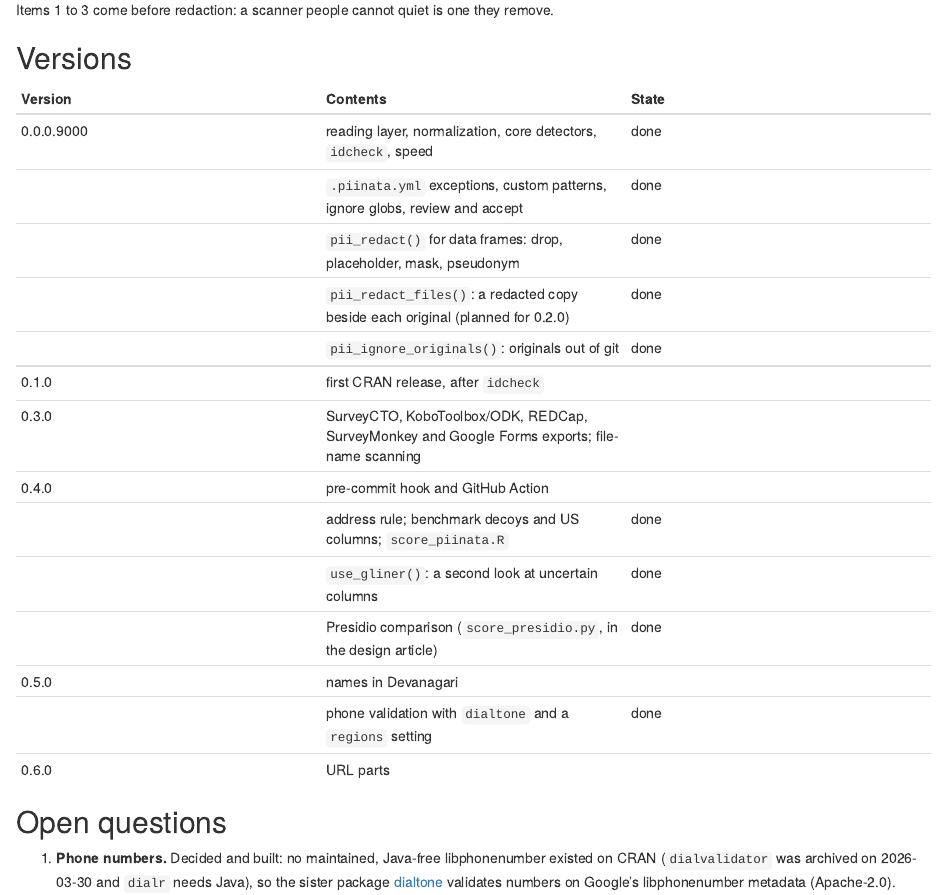
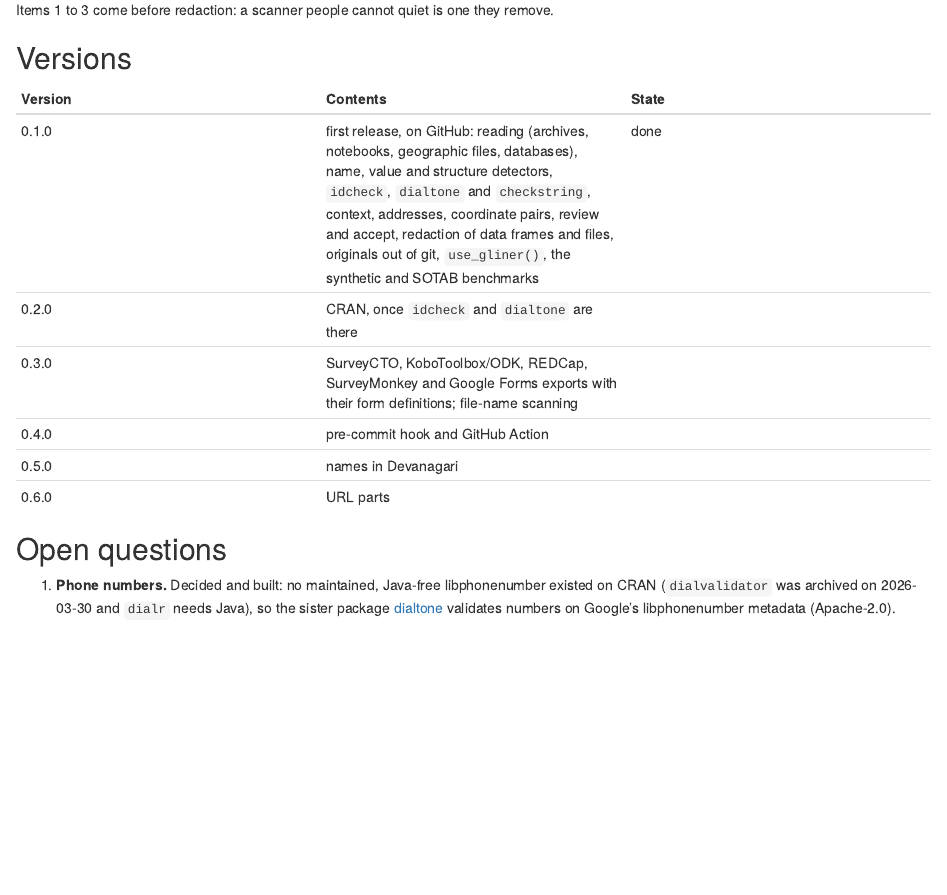
Before and after one commit to gojiplus/piinata, an R Markdown document (vignettes/articles/roadmap.Rmd): the page in a window 1100 px wide, from 540 px down. Rendered offline with R 4.5, knitr and Pandoc, with nearby package versions.

Commit message:
Prepare piinata 0.1.0
Version 0.1.0, the first release, on GitHub. NEWS gains its release
heading, the roadmap's version table now runs 0.1.0 (this release) through
0.6.0 with CRAN as 0.2.0, and the README's examples and claims were checked
against the package: the redact_files example now assigns the report it
passes on, identity numbers list the schemes idcheck and checkstring add,
and the comparison no longer says Presidio's email rule needs context.

Co-Authored-By: Claude Opus 5.5 <noreply@anthropic.com>

```diff
--- a/vignettes/articles/roadmap.Rmd
+++ b/vignettes/articles/roadmap.Rmd
@@ -44,19 +44,11 @@
 
 | Version | Contents | State |
 |---|---|---|
-| 0.0.0.9000 | reading layer, normalization, core detectors, `idcheck`, speed | done |
-| | `.piinata.yml` exceptions, custom patterns, ignore globs, review and accept | done |
-| | `pii_redact()` for data frames: drop, placeholder, mask, pseudonym | done |
-| | `pii_redact_files()`: a redacted copy beside each original (planned for 0.2.0) | done |
-| | `pii_ignore_originals()`: originals out of git | done |
-| 0.1.0 | first CRAN release, after `idcheck` | |
-| 0.3.0 | SurveyCTO, KoboToolbox/ODK, REDCap, SurveyMonkey and Google Forms exports; file-name scanning | |
+| 0.1.0 | first release, on GitHub: reading (archives, notebooks, geographic files, databases), name, value and structure detectors, `idcheck`, `dialtone` and `checkstring`, context, addresses, coordinate pairs, review and accept, redaction of data frames and files, originals out of git, `use_gliner()`, the synthetic and SOTAB benchmarks | done |
+| 0.2.0 | CRAN, once `idcheck` and `dialtone` are there | |
+| 0.3.0 | SurveyCTO, KoboToolbox/ODK, REDCap, SurveyMonkey and Google Forms exports with their form definitions; file-name scanning | |
 | 0.4.0 | pre-commit hook and GitHub Action | |
-| | address rule; benchmark decoys and US columns; `score_piinata.R` | done |
-| | `use_gliner()`: a second look at uncertain columns | done |
-| | Presidio comparison (`score_presidio.py`, in the design article) | done |
 | 0.5.0 | names in Devanagari | |
-| | phone validation with `dialtone` and a `regions` setting | done |
 | 0.6.0 | URL parts | |
 
 ## Open questions
```
Also changed, not shown: NEWS.md (+3 -1 lines), README.md, 1 other file.
